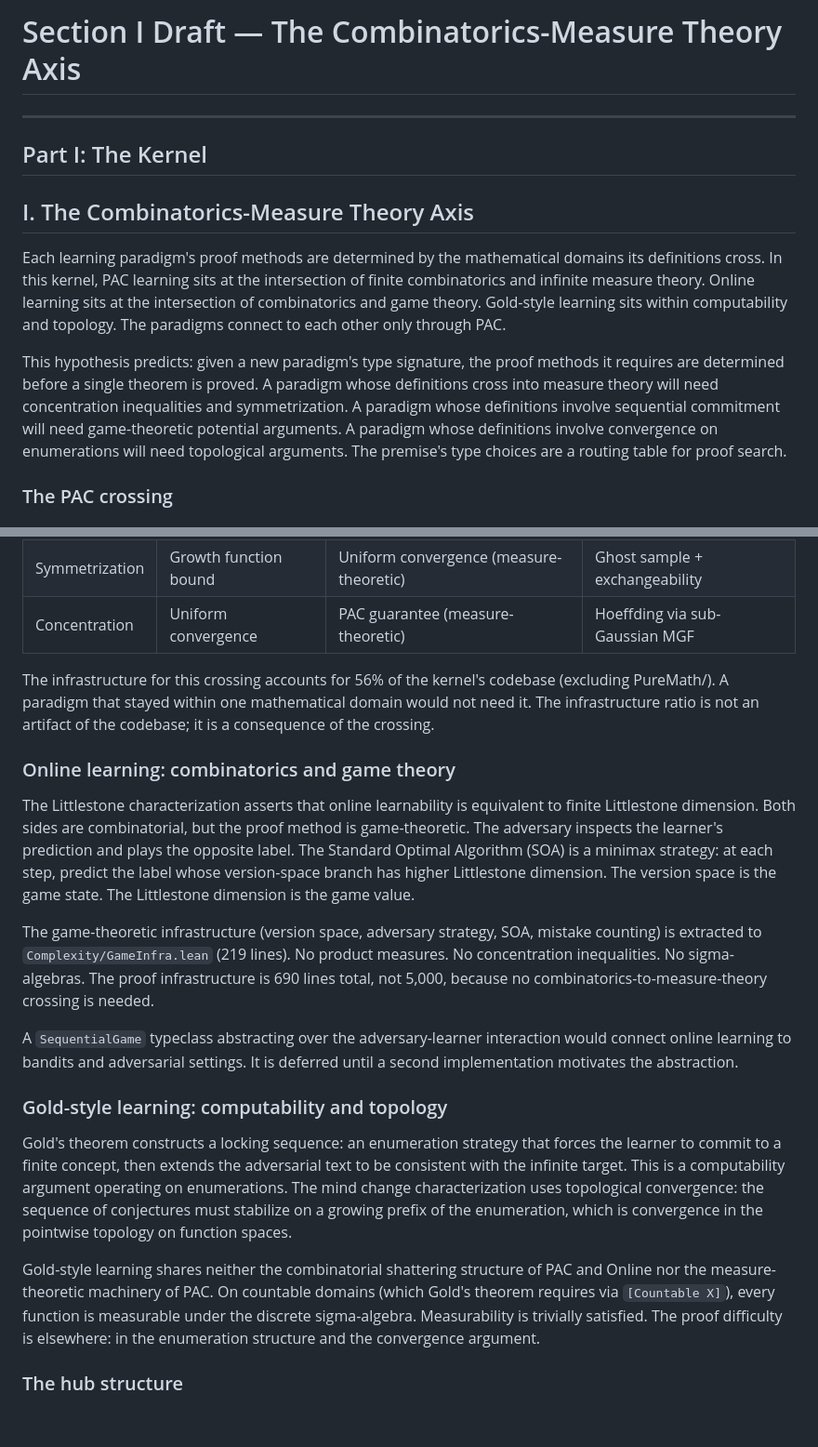
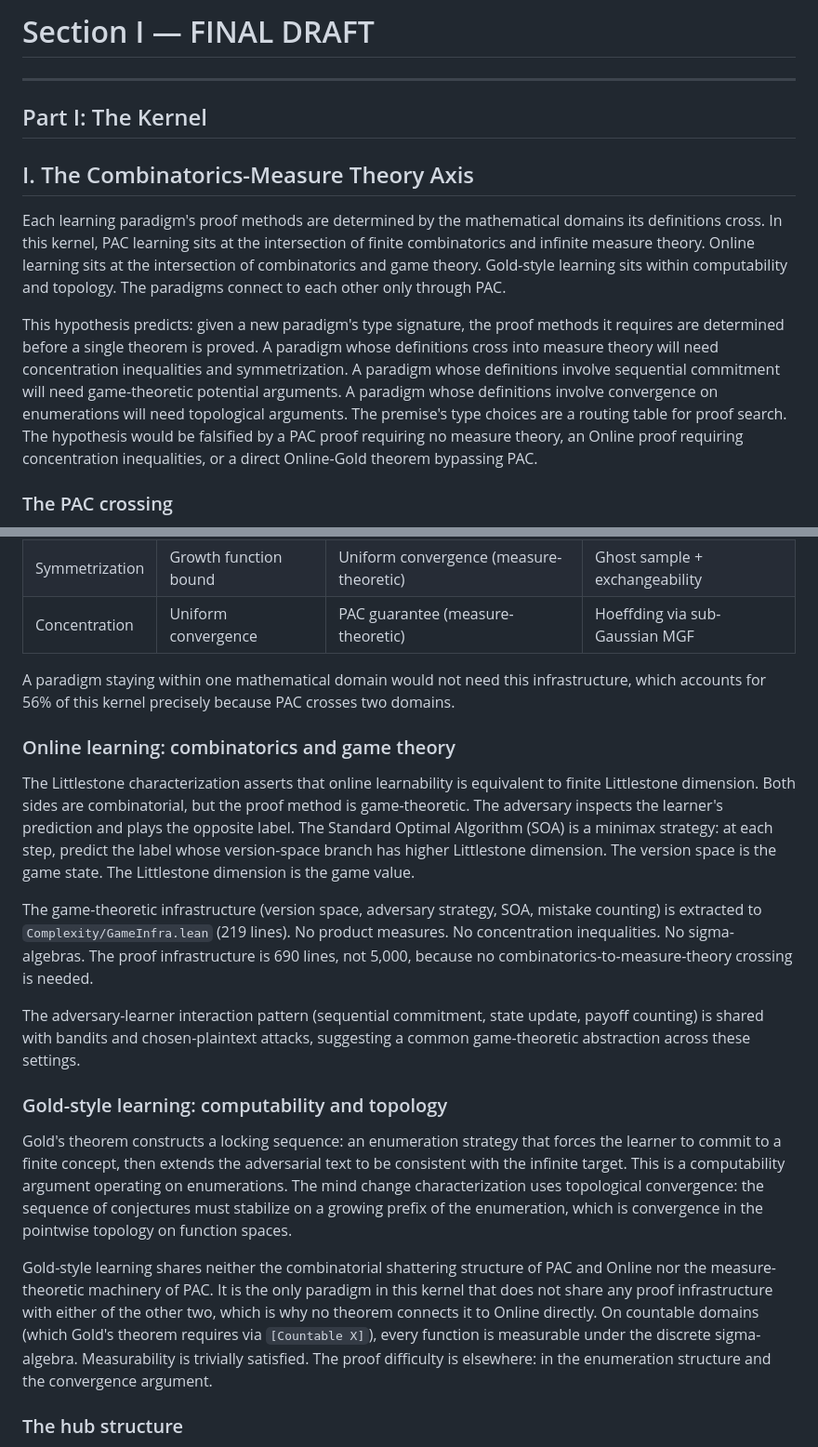
Before and after one commit to Zetetic-Dhruv/formal-learning-theory-kernel, a Markdown page: drafts/section_I.md, 2 parts joined by grey strips. Shown at 93% size. Drawn GitHub-style; blank space fills up the shorter version.

```diff
--- a/drafts/section_I.md
+++ b/drafts/section_I.md
@@ -1,4 +1,4 @@
-# Section I Draft — The Combinatorics-Measure Theory Axis
+# Section I — FINAL DRAFT
 
 ---
 
@@ -8,7 +8,7 @@
 
 Each learning paradigm's proof methods are determined by the mathematical domains its definitions cross. In this kernel, PAC learning sits at the intersection of finite combinatorics and infinite measure theory. Online learning sits at the intersection of combinatorics and game theory. Gold-style learning sits within computability and topology. The paradigms connect to each other only through PAC.
 
-This hypothesis predicts: given a new paradigm's type signature, the proof methods it requires are determined before a single theorem is proved. A paradigm whose definitions cross into measure theory will need concentration inequalities and symmetrization. A paradigm whose definitions involve sequential commitment will need game-theoretic potential arguments. A paradigm whose definitions involve convergence on enumerations will need topological arguments. The premise's type choices are a routing table for proof search.
+This hypothesis predicts: given a new paradigm's type signature, the proof methods it requires are determined before a single theorem is proved. A paradigm whose definitions cross into measure theory will need concentration inequalities and symmetrization. A paradigm whose definitions involve sequential commitment will need game-theoretic potential arguments. A paradigm whose definitions involve convergence on enumerations will need topological arguments. The premise's type choices are a routing table for proof search. The hypothesis would be falsified by a PAC proof requiring no measure theory, an Online proof requiring concentration inequalities, or a direct Online-Gold theorem bypassing PAC.
 
 ### The PAC crossing
 
@@ -20,21 +20,21 @@ Every PAC theorem in this kernel crosses from combinatorics to measure theory. T
 | Symmetrization | Growth function bound | Uniform convergence (measure-theoretic) | Ghost sample + exchangeability |
 | Concentration | Uniform convergence | PAC guarantee (measure-theoretic) | Hoeffding via sub-Gaussian MGF |
 
-The infrastructure for this crossing accounts for 56% of the kernel's codebase (excluding PureMath/). A paradigm that stayed within one mathematical domain would not need it. The infrastructure ratio is not an artifact of the codebase; it is a consequence of the crossing.
+A paradigm staying within one mathematical domain would not need this infrastructure, which accounts for 56% of this kernel precisely because PAC crosses two domains.
 
 ### Online learning: combinatorics and game theory
 
 The Littlestone characterization asserts that online learnability is equivalent to finite Littlestone dimension. Both sides are combinatorial, but the proof method is game-theoretic. The adversary inspects the learner's prediction and plays the opposite label. The Standard Optimal Algorithm (SOA) is a minimax strategy: at each step, predict the label whose version-space branch has higher Littlestone dimension. The version space is the game state. The Littlestone dimension is the game value.
 
-The game-theoretic infrastructure (version space, adversary strategy, SOA, mistake counting) is extracted to `Complexity/GameInfra.lean` (219 lines). No product measures. No concentration inequalities. No sigma-algebras. The proof infrastructure is 690 lines total, not 5,000, because no combinatorics-to-measure-theory crossing is needed.
+The game-theoretic infrastructure (version space, adversary strategy, SOA, mistake counting) is extracted to `Complexity/GameInfra.lean` (219 lines). No product measures. No concentration inequalities. No sigma-algebras. The proof infrastructure is 690 lines, not 5,000, because no combinatorics-to-measure-theory crossing is needed.
 
-A `SequentialGame` typeclass abstracting over the adversary-learner interaction would connect online learning to bandits and adversarial settings. It is deferred until a second implementation motivates the abstraction.
+The adversary-learner interaction pattern (sequential commitment, state update, payoff counting) is shared with bandits and chosen-plaintext attacks, suggesting a common game-theoretic abstraction across these settings.
 
 ### Gold-style learning: computability and topology
 
 Gold's theorem constructs a locking sequence: an enumeration strategy that forces the learner to commit to a finite concept, then extends the adversarial text to be consistent with the infinite target. This is a computability argument operating on enumerations. The mind change characterization uses topological convergence: the sequence of conjectures must stabilize on a growing prefix of the enumeration, which is convergence in the pointwise topology on function spaces.
 
-Gold-style learning shares neither the combinatorial shattering structure of PAC and Online nor the measure-theoretic machinery of PAC. On countable domains (which Gold's theorem requires via `[Countable X]`), every function is measurable under the discrete sigma-algebra. Measurability is trivially satisfied. The proof difficulty is elsewhere: in the enumeration structure and the convergence argument.
+Gold-style learning shares neither the combinatorial shattering structure of PAC and Online nor the measure-theoretic machinery of PAC. It is the only paradigm in this kernel that does not share any proof infrastructure with either of the other two, which is why no theorem connects it to Online directly. On countable domains (which Gold's theorem requires via `[Countable X]`), every function is measurable under the discrete sigma-algebra. Measurability is trivially satisfied. The proof difficulty is elsewhere: in the enumeration structure and the convergence argument.
 
 ### The hub structure
 
```
Also changed, not shown: other parts of drafts/section_I.md (+0 -27 lines).
